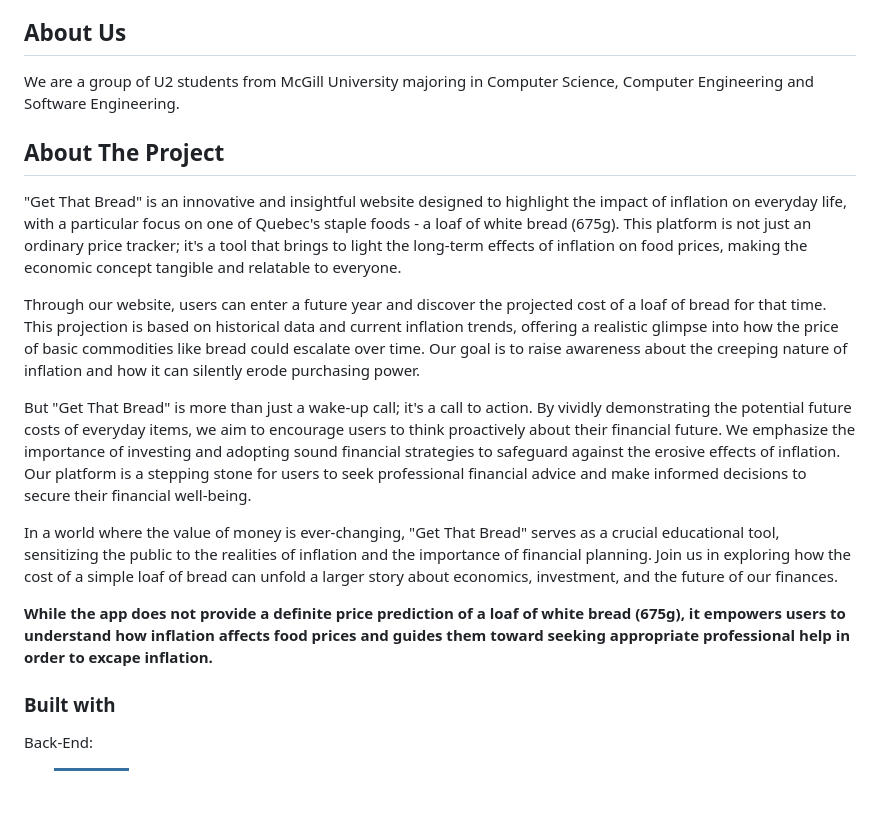
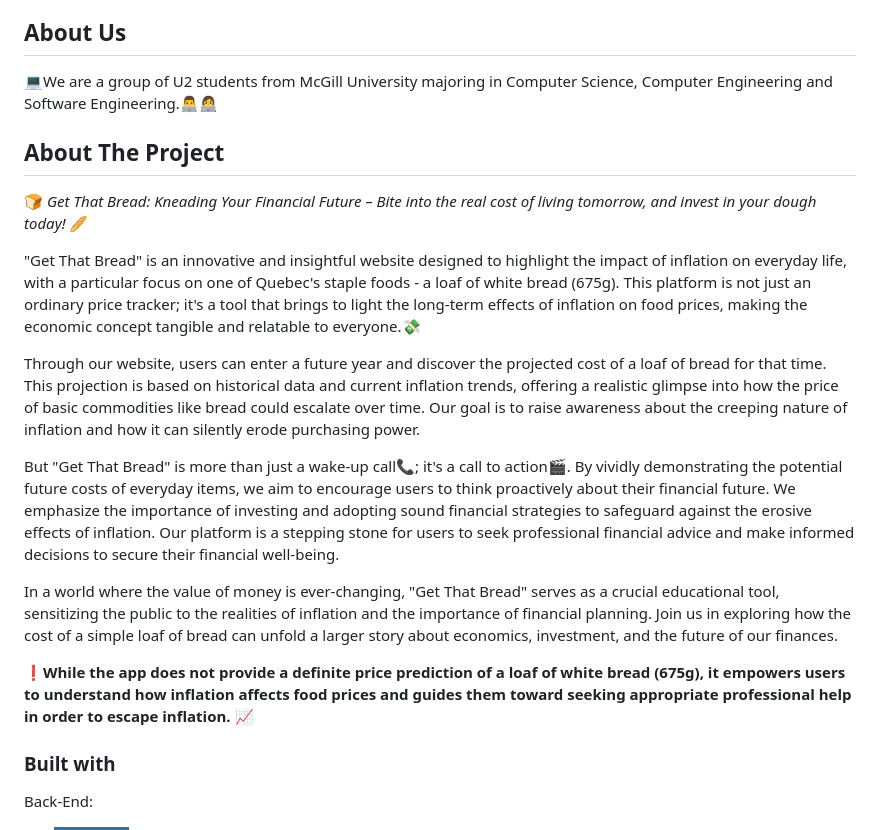
Before and after one commit to Yoonicornn/Get-That-Bread, a Markdown page: README.md, the part around the change printed below. Drawn GitHub-style; badges without logos; blank space fills up the shorter version.

```diff
--- a/README.md
+++ b/README.md
@@ -27,20 +27,22 @@
 <!-- ABOUT US -->
 ## About Us
 
-We are a group of U2 students from McGill University majoring in Computer Science, Computer Engineering and Software Engineering.
+💻We are a group of U2 students from McGill University majoring in Computer Science, Computer Engineering and Software Engineering.👨‍💻👩‍💻
 
 <!-- ABOUT THE PROJECT -->
 ## About The Project
 
-"Get That Bread" is an innovative and insightful website designed to highlight the impact of inflation on everyday life, with a particular focus on one of Quebec's staple foods - a loaf of white bread (675g). This platform is not just an ordinary price tracker; it's a tool that brings to light the long-term effects of inflation on food prices, making the economic concept tangible and relatable to everyone.
+🍞 *Get That Bread: Kneading Your Financial Future – Bite into the real cost of living tomorrow, and invest in your dough today!* 🥖
+
+"Get That Bread" is an innovative and insightful website designed to highlight the impact of inflation on everyday life, with a particular focus on one of Quebec's staple foods - a loaf of white bread (675g). This platform is not just an ordinary price tracker; it's a tool that brings to light the long-term effects of inflation on food prices, making the economic concept tangible and relatable to everyone.💸
 
 Through our website, users can enter a future year and discover the projected cost of a loaf of bread for that time. This projection is based on historical data and current inflation trends, offering a realistic glimpse into how the price of basic commodities like bread could escalate over time. Our goal is to raise awareness about the creeping nature of inflation and how it can silently erode purchasing power.
 
-But "Get That Bread" is more than just a wake-up call; it's a call to action. By vividly demonstrating the potential future costs of everyday items, we aim to encourage users to think proactively about their financial future. We emphasize the importance of investing and adopting sound financial strategies to safeguard against the erosive effects of inflation. Our platform is a stepping stone for users to seek professional financial advice and make informed decisions to secure their financial well-being.
+But "Get That Bread" is more than just a wake-up call📞; it's a call to action🎬. By vividly demonstrating the potential future costs of everyday items, we aim to encourage users to think proactively about their financial future. We emphasize the importance of investing and adopting sound financial strategies to safeguard against the erosive effects of inflation. Our platform is a stepping stone for users to seek professional financial advice and make informed decisions to secure their financial well-being.
 
 In a world where the value of money is ever-changing, "Get That Bread" serves as a crucial educational tool, sensitizing the public to the realities of inflation and the importance of financial planning. Join us in exploring how the cost of a simple loaf of bread can unfold a larger story about economics, investment, and the future of our finances.
 
-**While the app does not provide a definite price prediction of a loaf of white bread (675g), it empowers users to understand how inflation affects food prices and guides them toward seeking appropriate professional help in order to excape inflation.**
+❗**While the app does not provide a definite price prediction of a loaf of white bread (675g), it empowers users to understand how inflation affects food prices and guides them toward seeking appropriate professional help in order to escape inflation.** 📈
 
 ### Built with
 
```
Also changed, not shown: other parts of README.md (+1 -1 lines).
